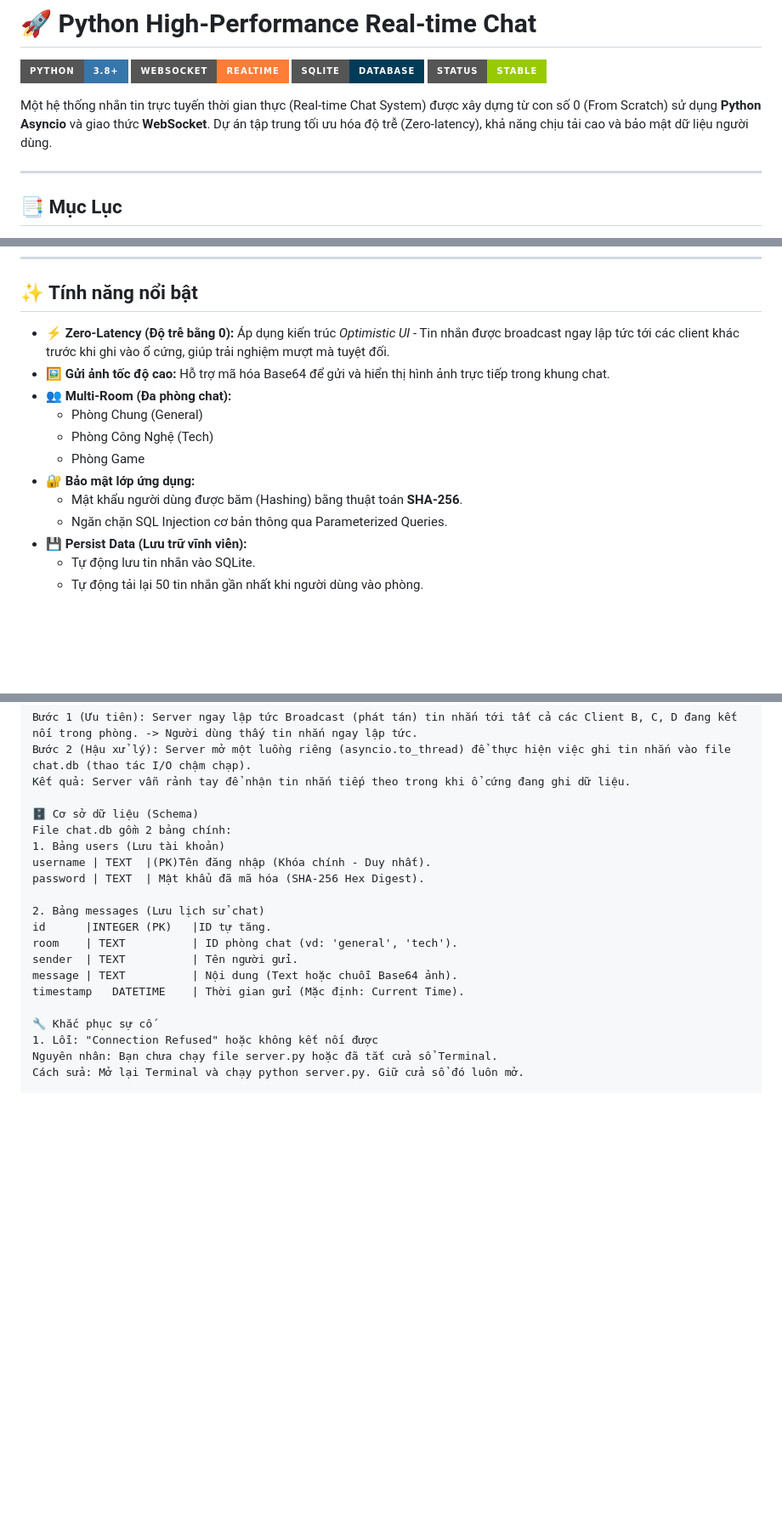
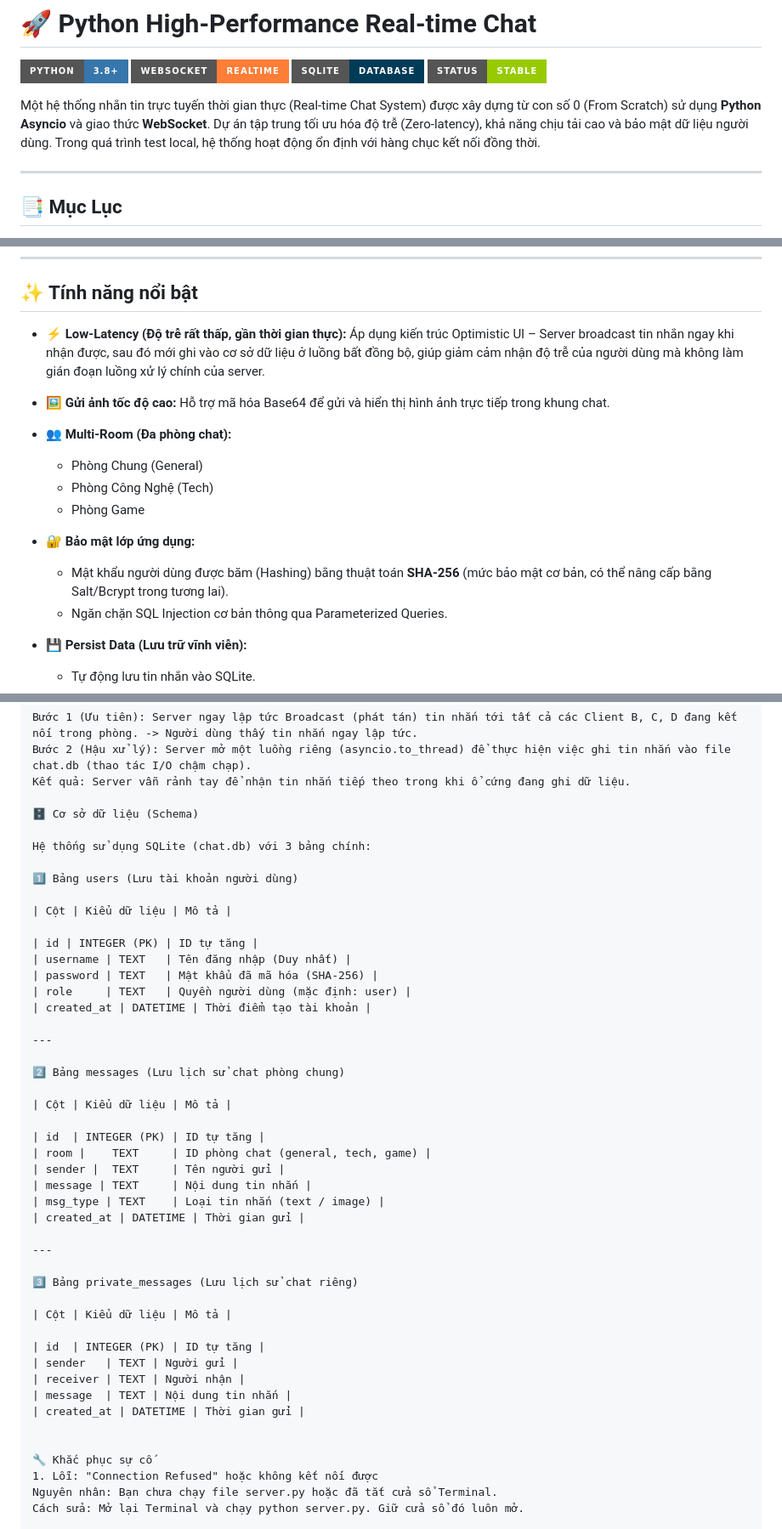
Before and after one commit to nhathuyhuynh/laptrinhmang, a Markdown page: README.MD, 3 parts joined by grey strips. Shown at 85% size. Drawn GitHub-style; badges without logos; blank space fills up the shorter version.

Commit message:
Revise README for improved clarity and content
Updated README to enhance project details and features.

```diff
--- a/README.MD
+++ b/README.MD
@@ -5,7 +5,7 @@
 ![SQLite](https://img.shields.io/badge/SQLite-Database-003B57?style=for-the-badge&logo=sqlite&logoColor=white)
 ![Status](https://img.shields.io/badge/Status-Stable-green?style=for-the-badge)
 
-Một hệ thống nhắn tin trực tuyến thời gian thực (Real-time Chat System) được xây dựng từ con số 0 (From Scratch) sử dụng **Python Asyncio** và giao thức **WebSocket**. Dự án tập trung tối ưu hóa độ trễ (Zero-latency), khả năng chịu tải cao và bảo mật dữ liệu người dùng.
+Một hệ thống nhắn tin trực tuyến thời gian thực (Real-time Chat System) được xây dựng từ con số 0 (From Scratch) sử dụng **Python Asyncio** và giao thức **WebSocket**. Dự án tập trung tối ưu hóa độ trễ (Zero-latency), khả năng chịu tải cao và bảo mật dữ liệu người dùng. Trong quá trình test local, hệ thống hoạt động ổn định với hàng chục kết nối đồng thời.
 
 ---
 
@@ -32,14 +32,15 @@ Hệ thống hỗ trợ đầy đủ quy trình: **Đăng ký -> Đăng nhập -
 
 ## ✨ Tính năng nổi bật
 
-* **⚡ Zero-Latency (Độ trễ bằng 0):** Áp dụng kiến trúc *Optimistic UI* - Tin nhắn được broadcast ngay lập tức tới các client khác trước khi ghi vào ổ cứng, giúp trải nghiệm mượt mà tuyệt đối.
+* **⚡  Low-Latency (Độ trễ rất thấp, gần thời gian thực):** Áp dụng kiến trúc Optimistic UI – Server broadcast tin nhắn ngay khi nhận được, sau đó mới ghi vào cơ sở dữ liệu ở luồng bất đồng bộ, giúp giảm cảm nhận độ trễ của người dùng mà không làm gián đoạn luồng xử lý chính của server.
+
 * **🖼️ Gửi ảnh tốc độ cao:** Hỗ trợ mã hóa Base64 để gửi và hiển thị hình ảnh trực tiếp trong khung chat.
 * **👥 Multi-Room (Đa phòng chat):**
     * Phòng Chung (General)
     * Phòng Công Nghệ (Tech)
     * Phòng Game
 * **🔐 Bảo mật lớp ứng dụng:**
-    * Mật khẩu người dùng được băm (Hashing) bằng thuật toán **SHA-256**.
+    * Mật khẩu người dùng được băm (Hashing) bằng thuật toán **SHA-256** (mức bảo mật cơ bản, có thể nâng cấp bằng Salt/Bcrypt trong tương lai).
     * Ngăn chặn SQL Injection cơ bản thông qua Parameterized Queries.
 * **💾 Persist Data (Lưu trữ vĩnh viễn):**
     * Tự động lưu tin nhắn vào SQLite.
@@ -116,17 +117,44 @@ Bước 2 (Hậu xử lý): Server mở một luồng riêng (asyncio.to_thread)
 Kết quả: Server vẫn rảnh tay để nhận tin nhắn tiếp theo trong khi ổ cứng đang ghi dữ liệu.
 
 🗄 Cơ sở dữ liệu (Schema)
-File chat.db gồm 2 bảng chính:
-1. Bảng users (Lưu tài khoản)
-username | TEXT  |(PK)Tên đăng nhập (Khóa chính - Duy nhất).
-password | TEXT  | Mật khẩu đã mã hóa (SHA-256 Hex Digest).
 
-2. Bảng messages (Lưu lịch sử chat)
-id	    |INTEGER (PK)	|ID tự tăng.
-room	| TEXT	        | ID phòng chat (vd: 'general', 'tech').
-sender	| TEXT	        | Tên người gửi.
-message	| TEXT	        | Nội dung (Text hoặc chuỗi Base64 ảnh).
-timestamp	DATETIME	| Thời gian gửi (Mặc định: Current Time).
+Hệ thống sử dụng SQLite (chat.db) với 3 bảng chính:
+
+1️⃣ Bảng users (Lưu tài khoản người dùng)
+
+| Cột | Kiểu dữ liệu | Mô tả |
+
+| id | INTEGER (PK) | ID tự tăng |
+| username | TEXT   | Tên đăng nhập (Duy nhất) |
+| password | TEXT   | Mật khẩu đã mã hóa (SHA-256) |
+| role     | TEXT   | Quyền người dùng (mặc định: user) |
+| created_at | DATETIME | Thời điểm tạo tài khoản |
+
+---
+
+2️⃣ Bảng messages (Lưu lịch sử chat phòng chung)
+
+| Cột | Kiểu dữ liệu | Mô tả |
+
+| id  | INTEGER (PK) | ID tự tăng |
+| room |    TEXT     | ID phòng chat (general, tech, game) |
+| sender |  TEXT     | Tên người gửi |
+| message | TEXT     | Nội dung tin nhắn |
+| msg_type | TEXT    | Loại tin nhắn (text / image) |
+| created_at | DATETIME | Thời gian gửi |
+
+---
+
+3️⃣ Bảng private_messages (Lưu lịch sử chat riêng)
+
+| Cột | Kiểu dữ liệu | Mô tả |
+
+| id  | INTEGER (PK) | ID tự tăng |
+| sender   | TEXT | Người gửi |
+| receiver | TEXT | Người nhận |
+| message  | TEXT | Nội dung tin nhắn |
+| created_at | DATETIME | Thời gian gửi |
+
 
 🔧 Khắc phục sự cố
 1. Lỗi: "Connection Refused" hoặc không kết nối được
```
